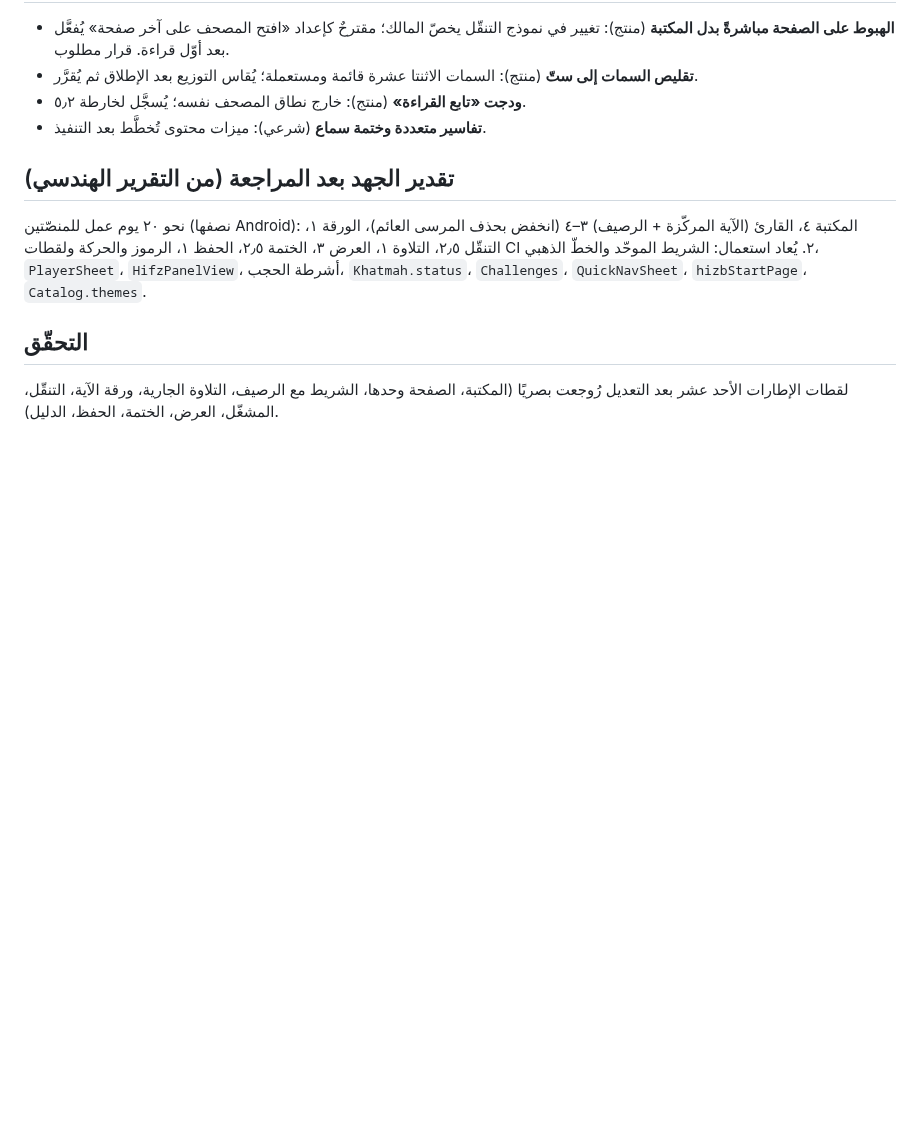
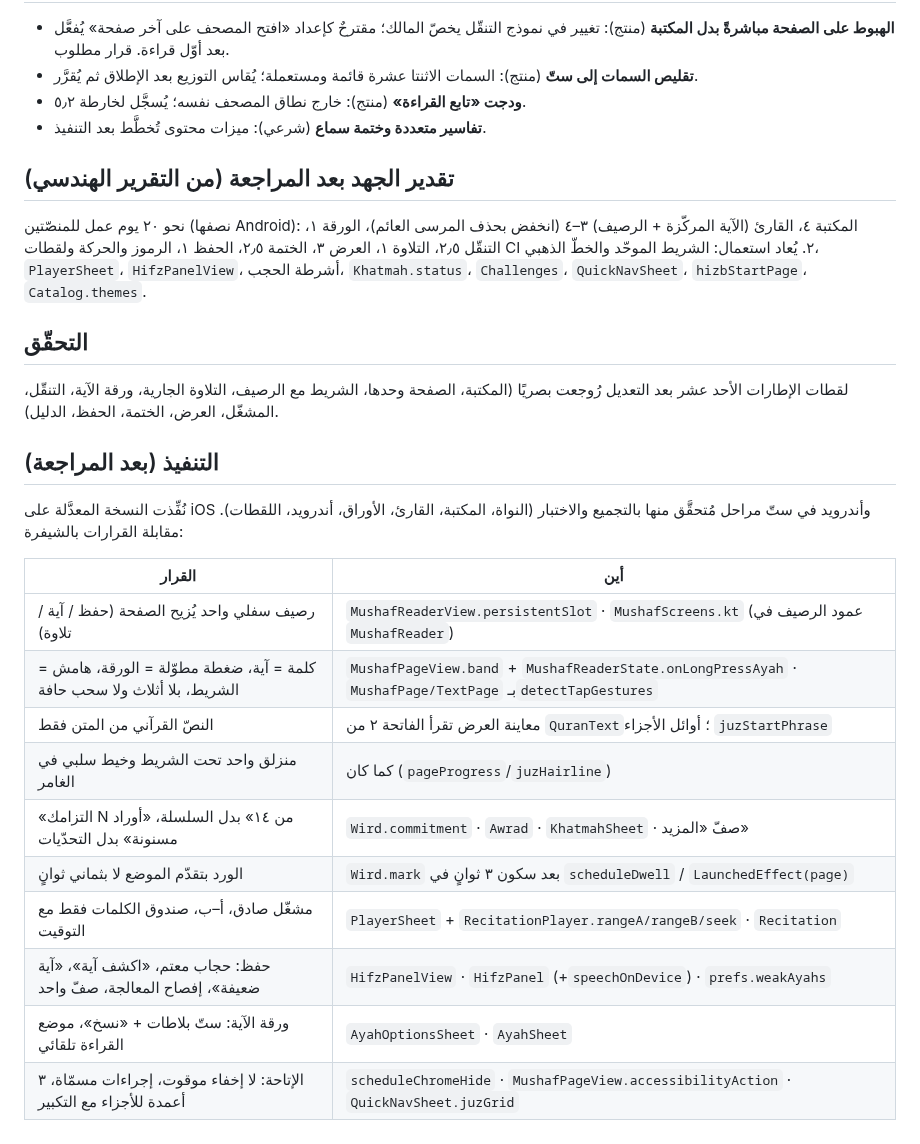
Before and after one commit to osamafa86-dotcom/mediapro, a Markdown page: docs/MUSHAF-REVIEW.md, the part around the change. Drawn GitHub-style; blank space fills up the shorter version.

```diff
--- a/docs/MUSHAF-REVIEW.md
+++ b/docs/MUSHAF-REVIEW.md
@@ -55,3 +55,21 @@
 
 لقطات الإطارات الأحد عشر بعد التعديل رُوجعت بصريًا (المكتبة، الصفحة وحدها، الشريط مع الرصيف، التلاوة
 الجارية، ورقة الآية، التنقّل، المشغّل، العرض، الختمة، الحفظ، الدليل).
+
+## التنفيذ (بعد المراجعة)
+
+نُفِّذت النسخة المعدَّلة على iOS وأندرويد في ستّ مراحل مُتحقَّق منها بالتجميع والاختبار (النواة، المكتبة، القارئ،
+الأوراق، أندرويد، اللقطات). مقابلة القرارات بالشيفرة:
+
+| القرار | أين |
+| --- | --- |
+| رصيف سفلي واحد يُزيح الصفحة (حفظ / آية / تلاوة) | `MushafReaderView.persistentSlot` · `MushafScreens.kt` (عمود الرصيف في `MushafReader`) |
+| كلمة = آية، ضغطة مطوّلة = الورقة، هامش = الشريط، بلا أثلاث ولا سحب حافة | `MushafPageView.band` + `MushafReaderState.onLongPressAyah` · `MushafPage/TextPage` بـ`detectTapGestures` |
+| النصّ القرآني من المتن فقط | معاينة العرض تقرأ الفاتحة ٢ من `QuranText`؛ أوائل الأجزاء `juzStartPhrase` |
+| منزلق واحد تحت الشريط وخيط سلبي في الغامر | كما كان (`pageProgress`/`juzHairline`) |
+| «التزامك N من ١٤» بدل السلسلة، «أوراد مسنونة» بدل التحدّيات | `Wird.commitment` · `Awrad` · `KhatmahSheet` · صفّ «المزيد» |
+| الورد بتقدّم الموضع لا بثماني ثوانٍ | `Wird.mark` بعد سكون ٣ ثوانٍ في `scheduleDwell` / `LaunchedEffect(page)` |
+| مشغّل صادق، أ–ب، صندوق الكلمات فقط مع التوقيت | `PlayerSheet` + `RecitationPlayer.rangeA/rangeB/seek` · `Recitation` |
+| حفظ: حجاب معتم، «اكشف آية»، «آية ضعيفة»، إفصاح المعالجة، صفّ واحد | `HifzPanelView` · `HifzPanel` (+`speechOnDevice`) · `prefs.weakAyahs` |
+| ورقة الآية: ستّ بلاطات + «نسخ»، موضع القراءة تلقائي | `AyahOptionsSheet` · `AyahSheet` |
+| الإتاحة: لا إخفاء موقوت، إجراءات مسمّاة، ٣ أعمدة للأجزاء مع التكبير | `scheduleChromeHide` · `MushafPageView.accessibilityAction` · `QuickNavSheet.juzGrid` |
```
Also changed, not shown: docs/DESIGN.md (+12 -1 lines).
